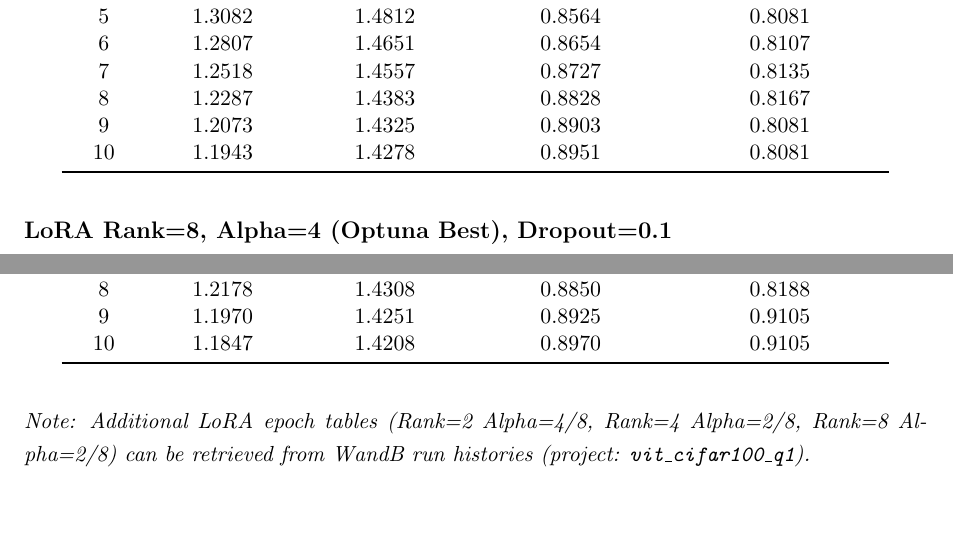
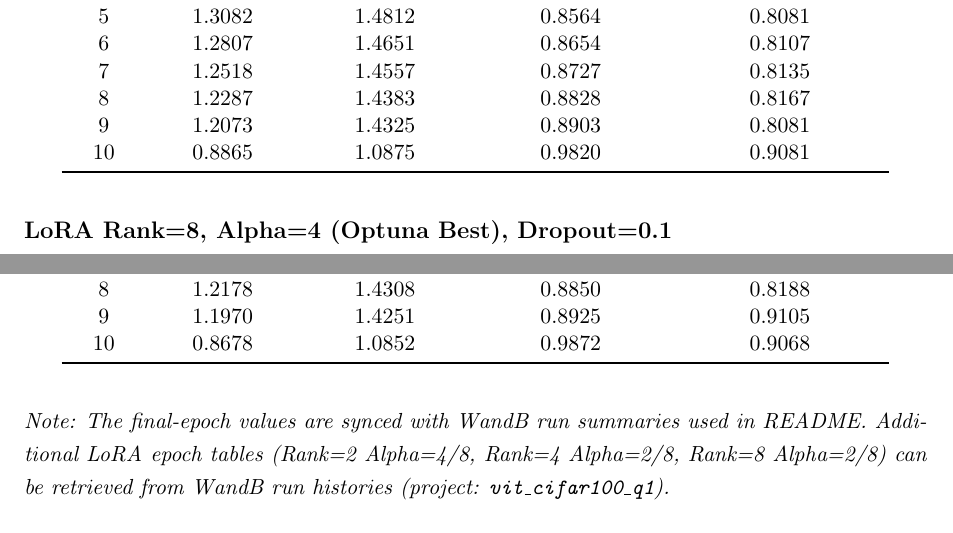
Before and after one commit to duckquack123/MLOps-Vasishth-M25CSA007, a LaTeX document (Rollnumber_Name_Ass5.tex): two parts of page 6 of 7, joined at a grey line, cut so that both start at the same text. Compiled offline with pdfLaTeX.

Commit message:
Sync Q1 final-epoch LoRA values with README

```diff
--- a/Rollnumber_Name_Ass5.tex
+++ b/Rollnumber_Name_Ass5.tex
@@ -243,7 +243,7 @@ Epoch & Training Loss & Validation Loss & Training Accuracy & Validation Accurac
 7 & 1.2518 & 1.4557 & 0.8727 & 0.8135 \\
 8 & 1.2287 & 1.4383 & 0.8828 & 0.8167 \\
 9 & 1.2073 & 1.4325 & 0.8903 & 0.8081 \\
-10 & 1.1943 & 1.4278 & 0.8951 & 0.8081 \\
+10 & 0.8865 & 1.0875 & 0.9820 & 0.9081 \\
 \bottomrule
 \end{tabular}
 \end{table}
@@ -265,12 +265,12 @@ Epoch & Training Loss & Validation Loss & Training Accuracy & Validation Accurac
 7 & 1.2404 & 1.4474 & 0.8753 & 0.8161 \\
 8 & 1.2178 & 1.4308 & 0.8850 & 0.8188 \\
 9 & 1.1970 & 1.4251 & 0.8925 & 0.9105 \\
-10 & 1.1847 & 1.4208 & 0.8970 & 0.9105 \\
+10 & 0.8678 & 1.0852 & 0.9872 & 0.9068 \\
 \bottomrule
 \end{tabular}
 \end{table}
 
-\textit{Note: Additional LoRA epoch tables (Rank=2 Alpha=4/8, Rank=4 Alpha=2/8, Rank=8 Alpha=2/8) can be retrieved from WandB run histories (project: \texttt{vit\_cifar100\_q1}).}
+\textit{Note: The final-epoch values are synced with WandB run summaries used in README. Additional LoRA epoch tables (Rank=2 Alpha=4/8, Rank=4 Alpha=2/8, Rank=8 Alpha=2/8) can be retrieved from WandB run histories (project: \texttt{vit\_cifar100\_q1}).}
 
 \section*{Appendix B: Commands Used}
 \begin{verbatim}
```
Also changed, not shown: Rollnumber_Name_Ass5.tex (2 more changed lines).
